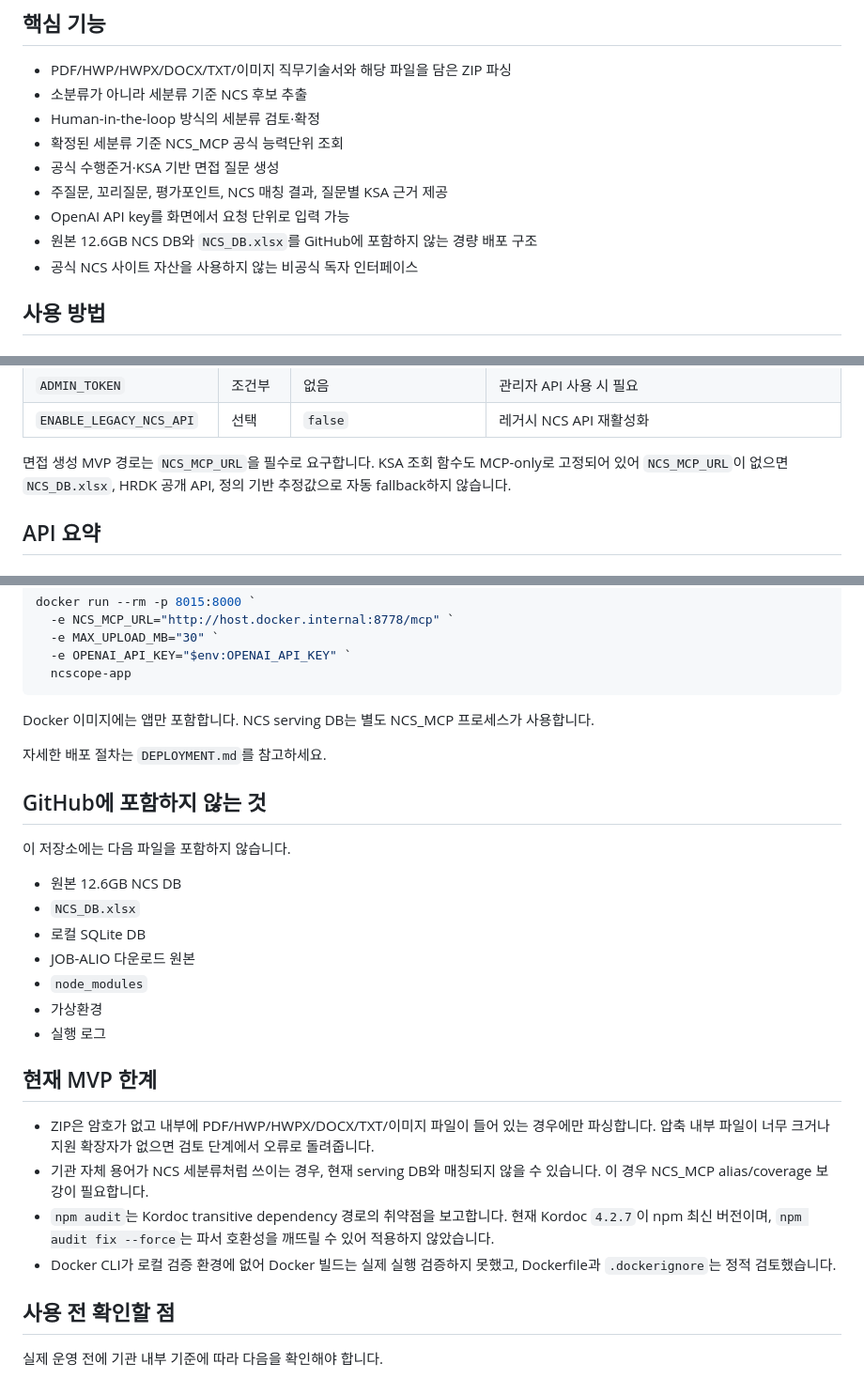
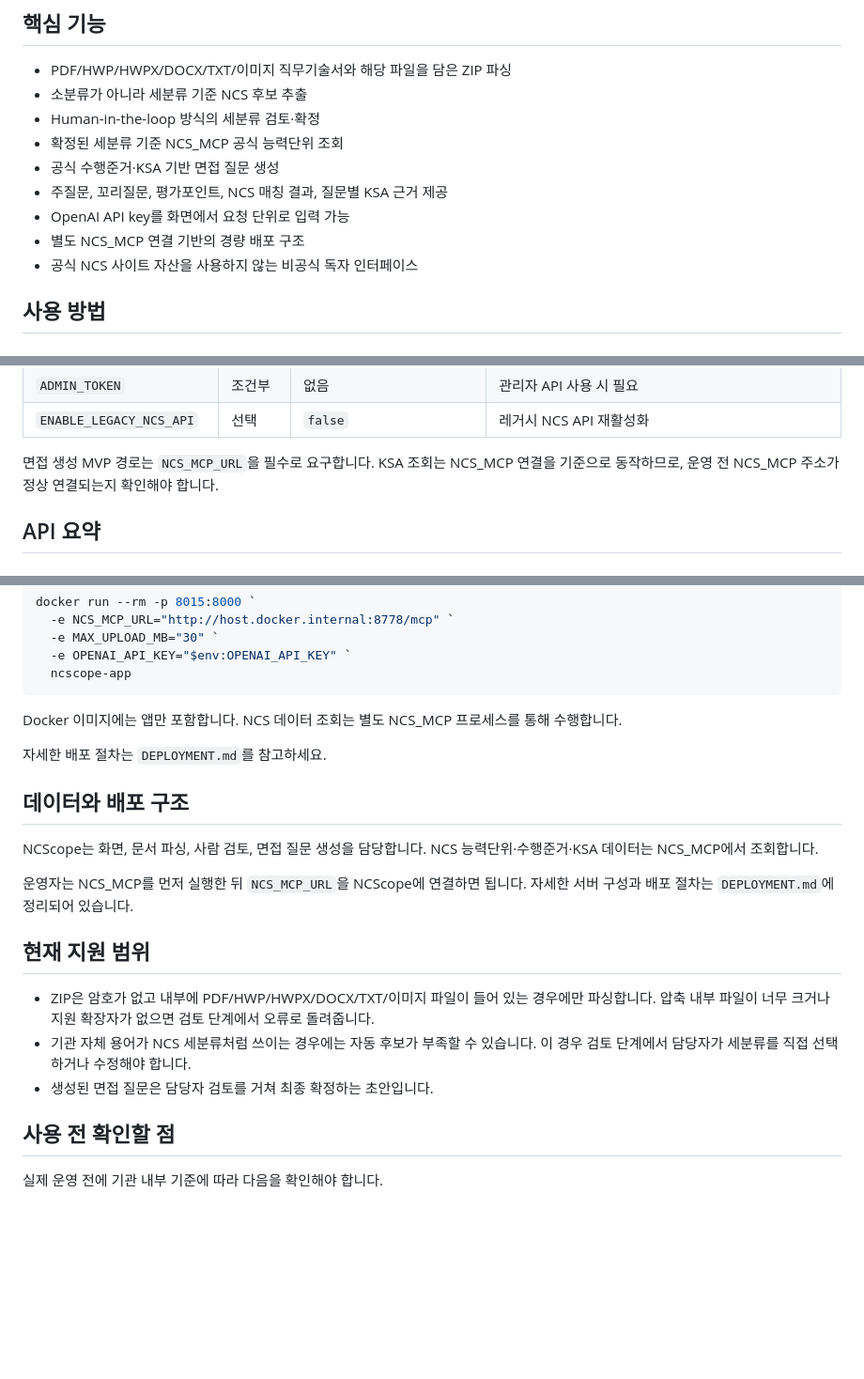
Before and after one commit to koul777/NCScope, a Markdown page: README.md, 3 parts joined by grey strips. Shown at 94% size. Rendered like a GitHub page; blank space fills up the shorter version.

Commit message:
NCScope refines README for public users

````diff
--- a/README.md
+++ b/README.md
@@ -46,7 +46,7 @@ NCS_MCP에서 공식 능력단위·KSA 조회
 - 공식 수행준거·KSA 기반 면접 질문 생성
 - 주질문, 꼬리질문, 평가포인트, NCS 매칭 결과, 질문별 KSA 근거 제공
 - OpenAI API key를 화면에서 요청 단위로 입력 가능
-- 원본 12.6GB NCS DB와 `NCS_DB.xlsx`를 GitHub에 포함하지 않는 경량 배포 구조
+- 별도 NCS_MCP 연결 기반의 경량 배포 구조
 - 공식 NCS 사이트 자산을 사용하지 않는 비공식 독자 인터페이스
 
 ## 사용 방법
@@ -267,7 +267,7 @@ python -m uvicorn app.main:app --reload --host 127.0.0.1 --port 8015
 | `ENABLE_LEGACY_NCS_API` | 선택 | `false` | 레거시 NCS API 재활성화 |
 
 면접 생성 MVP 경로는 `NCS_MCP_URL`을 필수로 요구합니다.
-KSA 조회 함수도 MCP-only로 고정되어 있어 `NCS_MCP_URL`이 없으면 `NCS_DB.xlsx`, HRDK 공개 API, 정의 기반 추정값으로 자동 fallback하지 않습니다.
+KSA 조회는 NCS_MCP 연결을 기준으로 동작하므로, 운영 전 NCS_MCP 주소가 정상 연결되는지 확인해야 합니다.
 
 ## API 요약
 
@@ -408,28 +408,21 @@ docker run --rm -p 8015:8000 `
   ncscope-app
 ```
 
-Docker 이미지에는 앱만 포함합니다. NCS serving DB는 별도 NCS_MCP 프로세스가 사용합니다.
+Docker 이미지에는 앱만 포함합니다. NCS 데이터 조회는 별도 NCS_MCP 프로세스를 통해 수행합니다.
 
 자세한 배포 절차는 `DEPLOYMENT.md`를 참고하세요.
 
-## GitHub에 포함하지 않는 것
+## 데이터와 배포 구조
 
-이 저장소에는 다음 파일을 포함하지 않습니다.
+NCScope는 화면, 문서 파싱, 사람 검토, 면접 질문 생성을 담당합니다. NCS 능력단위·수행준거·KSA 데이터는 NCS_MCP에서 조회합니다.
 
-- 원본 12.6GB NCS DB
-- `NCS_DB.xlsx`
-- 로컬 SQLite DB
-- JOB-ALIO 다운로드 원본
-- `node_modules`
-- 가상환경
-- 실행 로그
+운영자는 NCS_MCP를 먼저 실행한 뒤 `NCS_MCP_URL`을 NCScope에 연결하면 됩니다. 자세한 서버 구성과 배포 절차는 `DEPLOYMENT.md`에 정리되어 있습니다.
 
-## 현재 MVP 한계
+## 현재 지원 범위
 
 - ZIP은 암호가 없고 내부에 PDF/HWP/HWPX/DOCX/TXT/이미지 파일이 들어 있는 경우에만 파싱합니다. 압축 내부 파일이 너무 크거나 지원 확장자가 없으면 검토 단계에서 오류로 돌려줍니다.
-- 기관 자체 용어가 NCS 세분류처럼 쓰이는 경우, 현재 serving DB와 매칭되지 않을 수 있습니다. 이 경우 NCS_MCP alias/coverage 보강이 필요합니다.
-- `npm audit`는 Kordoc transitive dependency 경로의 취약점을 보고합니다. 현재 Kordoc `4.2.7`이 npm 최신 버전이며, `npm audit fix --force`는 파서 호환성을 깨뜨릴 수 있어 적용하지 않았습니다.
-- Docker CLI가 로컬 검증 환경에 없어 Docker 빌드는 실제 실행 검증하지 못했고, Dockerfile과 `.dockerignore`는 정적 검토했습니다.
+- 기관 자체 용어가 NCS 세분류처럼 쓰이는 경우에는 자동 후보가 부족할 수 있습니다. 이 경우 검토 단계에서 담당자가 세분류를 직접 선택하거나 수정해야 합니다.
+- 생성된 면접 질문은 담당자 검토를 거쳐 최종 확정하는 초안입니다.
 
 ## 사용 전 확인할 점
 
````
